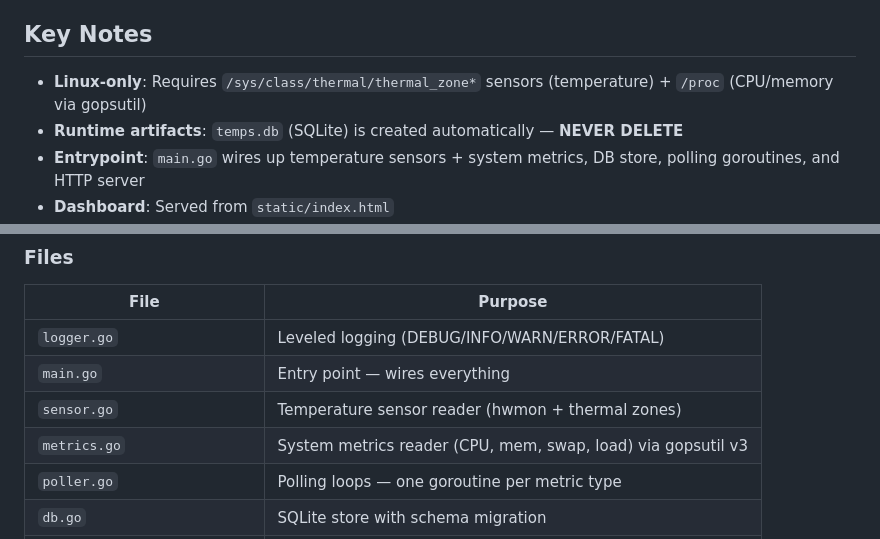
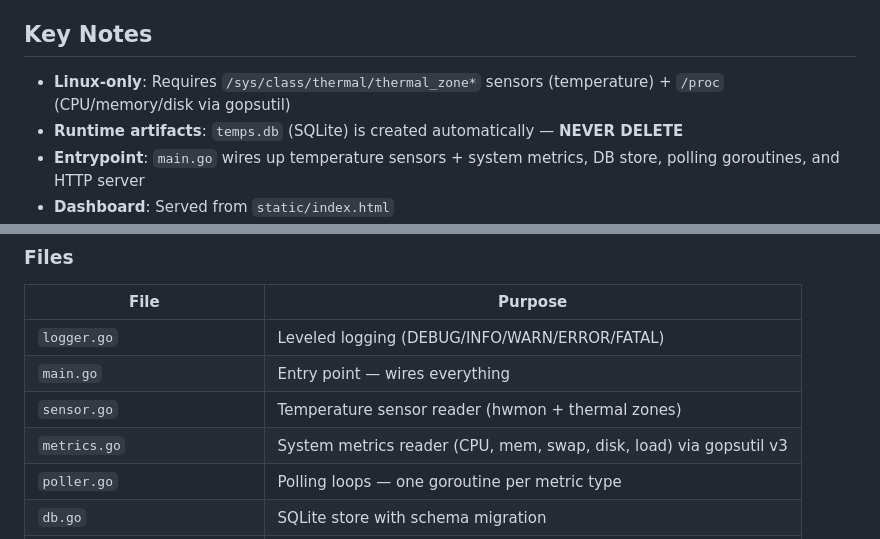
Before and after one commit to Lmex89/go-temp-tracker, a Markdown page: AGENTS.md, 2 parts joined by grey strips. GitHub-like rendering.

Commit message:
Fix documentation: include disk in metrics.go description
- Update README.md project structure to list disk in metrics.go
- Update AGENTS.md Linux requirements to include disk via gopsutil
- Update AGENTS.md files table to include disk in metrics.go description

Disk metrics are collected by backend (for gauge display) but not shown in line charts.

```diff
--- a/AGENTS.md
+++ b/AGENTS.md
@@ -91,7 +91,7 @@ Use plain ASCII instead:
 
 ## Key Notes
 
-- **Linux-only**: Requires `/sys/class/thermal/thermal_zone*` sensors (temperature) + `/proc` (CPU/memory via gopsutil)
+- **Linux-only**: Requires `/sys/class/thermal/thermal_zone*` sensors (temperature) + `/proc` (CPU/memory/disk via gopsutil)
 - **Runtime artifacts**: `temps.db` (SQLite) is created automatically — **NEVER DELETE**
 - **Entrypoint**: `main.go` wires up temperature sensors + system metrics, DB store, polling goroutines, and HTTP server
 - **Dashboard**: Served from `static/index.html`
@@ -175,7 +175,7 @@ The `temp_c` field name is historic (kept for backward compatibility). It stores
 | `logger.go` | Leveled logging (DEBUG/INFO/WARN/ERROR/FATAL) |
 | `main.go` | Entry point — wires everything |
 | `sensor.go` | Temperature sensor reader (hwmon + thermal zones) |
-| `metrics.go` | System metrics reader (CPU, mem, swap, load) via gopsutil v3 |
+| `metrics.go` | System metrics reader (CPU, mem, swap, disk, load) via gopsutil v3 |
 | `poller.go` | Polling loops — one goroutine per metric type |
 | `db.go` | SQLite store with schema migration |
 | `handler.go` | HTTP API handlers |
```
Also changed, not shown: README.md (+1 -1 lines).
